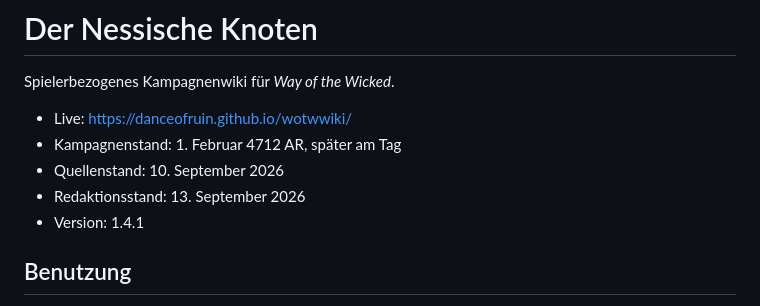
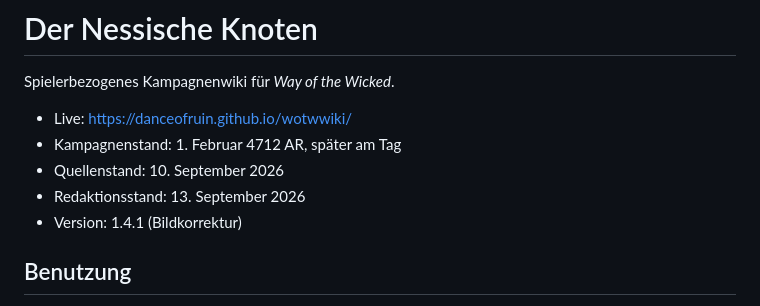
Before and after one commit to danceofruin/wotwwiki, a Markdown page: README.md, the part around the change. Drawn GitHub-style.

Commit message:
Trigger Pages deployment for artwork corrections

```diff
--- a/README.md
+++ b/README.md
@@ -6,7 +6,7 @@ Spielerbezogenes Kampagnenwiki für *Way of the Wicked*.
 - Kampagnenstand: 1. Februar 4712 AR, später am Tag
 - Quellenstand: 10. September 2026
 - Redaktionsstand: 13. September 2026
-- Version: 1.4.1
+- Version: 1.4.1 (Bildkorrektur)
 
 ## Benutzung
 
```
